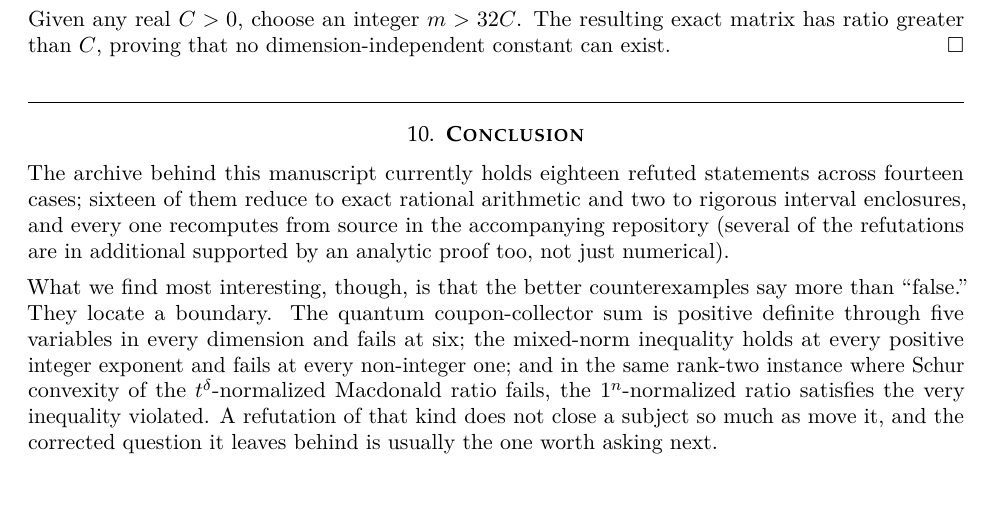
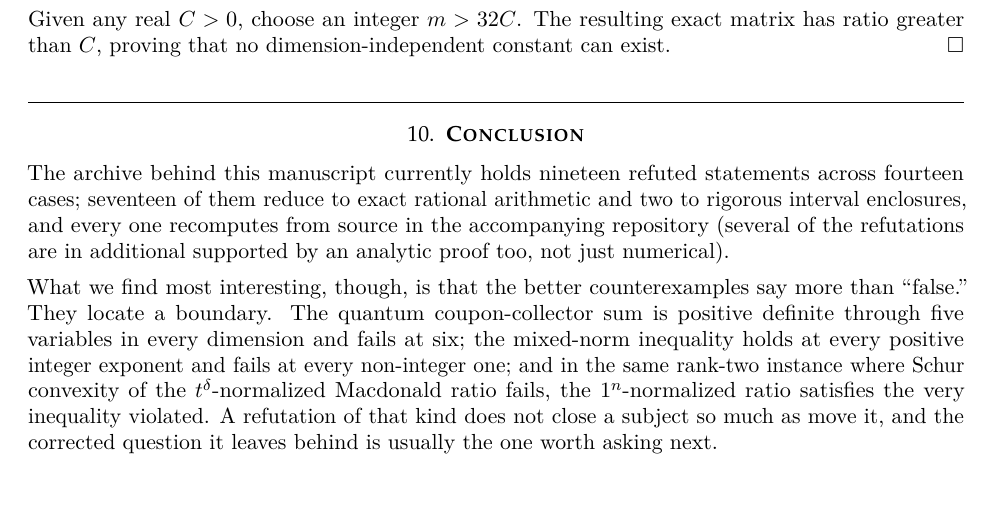
Before and after one commit to suvrit/count-ex-machina, a LaTeX paper (tex/main.tex, which reads tex/07-conclusion.tex): part of page 16 of 35, cut so that both start at the same text. Compiled offline with pdfLaTeX.

Commit message:
conclusion: 19 results, 17 exact, matching the README

```diff
--- a/tex/07-conclusion.tex
+++ b/tex/07-conclusion.tex
@@ -2,11 +2,11 @@
 % body section: \input before the acknowledgments in main.tex, so its \section
 % closes the rule opened by the final case.  The counts in the first sentence
 % are the only numbers here, and they come from the case.json files
-% (14 cases, 18 results, 16 exact + 2 computer-assisted); `make check` will not
+% (14 cases, 19 results, 17 exact + 2 computer-assisted); `make check` will not
 % catch it if they drift, so re-count before changing them.
 \section{Conclusion}
 
-\noindent The archive behind this manuscript currently holds eighteen refuted statements across fourteen cases; sixteen of them reduce to exact rational arithmetic and two to rigorous interval enclosures, and every one recomputes from source in the accompanying repository (several of the refutations are in additional supported by an analytic proof too, not just numerical). %That is the only claim we make for the collection as a whole. Each statement is quoted as it was posed, with its hypotheses and quantifiers left alone, and each witness is small enough to be checked --- by hand where we could manage it, by machine everywhere.
+\noindent The archive behind this manuscript currently holds nineteen refuted statements across fourteen cases; seventeen of them reduce to exact rational arithmetic and two to rigorous interval enclosures, and every one recomputes from source in the accompanying repository (several of the refutations are in additional supported by an analytic proof too, not just numerical). %That is the only claim we make for the collection as a whole. Each statement is quoted as it was posed, with its hypotheses and quantifiers left alone, and each witness is small enough to be checked --- by hand where we could manage it, by machine everywhere.
 
 % \vskip5pt
 % \noindent This is also why we think the asymmetry is worth pressing. A model's transcript is not evidence and we do not ask the reader to treat it as such; but a counterexample is a finite object, and a finite object either survives the checks or it does not. The search may be as heuristic as one likes, since nothing of it is load-bearing by the time the certificate is written.
```
